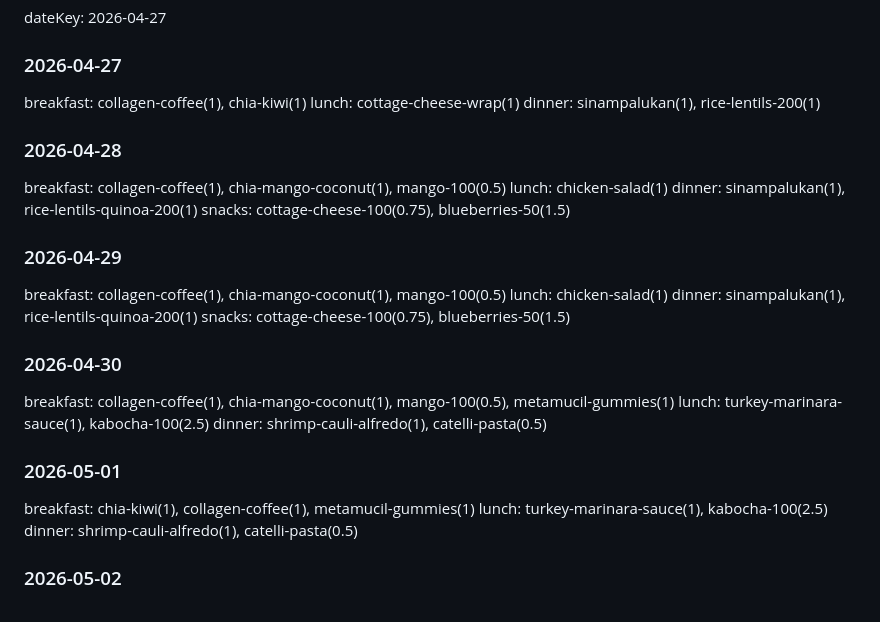
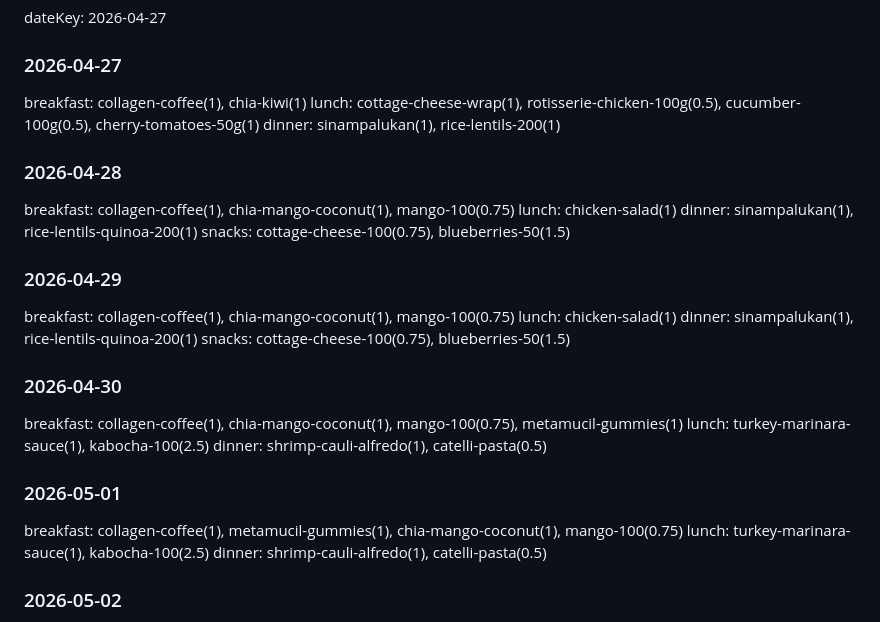
Before and after one commit to shengalegado/meal-planner, a Markdown page: saved-weeks.md, the part around one of its changes. Rendered like a GitHub page.

Commit message:
Update saved weeks [meal planner]

```diff
--- a/saved-weeks.md
+++ b/saved-weeks.md
@@ -5,24 +5,24 @@
 dateKey: 2026-04-27
 ### 2026-04-27
 breakfast: collagen-coffee(1), chia-kiwi(1)
-lunch: cottage-cheese-wrap(1)
+lunch: cottage-cheese-wrap(1), rotisserie-chicken-100g(0.5), cucumber-100g(0.5), cherry-tomatoes-50g(1)
 dinner: sinampalukan(1), rice-lentils-200(1)
 ### 2026-04-28
-breakfast: collagen-coffee(1), chia-mango-coconut(1), mango-100(0.5)
+breakfast: collagen-coffee(1), chia-mango-coconut(1), mango-100(0.75)
 lunch: chicken-salad(1)
 dinner: sinampalukan(1), rice-lentils-quinoa-200(1)
 snacks: cottage-cheese-100(0.75), blueberries-50(1.5)
 ### 2026-04-29
-breakfast: collagen-coffee(1), chia-mango-coconut(1), mango-100(0.5)
+breakfast: collagen-coffee(1), chia-mango-coconut(1), mango-100(0.75)
 lunch: chicken-salad(1)
 dinner: sinampalukan(1), rice-lentils-quinoa-200(1)
 snacks: cottage-cheese-100(0.75), blueberries-50(1.5)
 ### 2026-04-30
-breakfast: collagen-coffee(1), chia-mango-coconut(1), mango-100(0.5), metamucil-gummies(1)
+breakfast: collagen-coffee(1), chia-mango-coconut(1), mango-100(0.75), metamucil-gummies(1)
 lunch: turkey-marinara-sauce(1), kabocha-100(2.5)
 dinner: shrimp-cauli-alfredo(1), catelli-pasta(0.5)
 ### 2026-05-01
-breakfast: chia-kiwi(1), collagen-coffee(1), metamucil-gummies(1)
+breakfast: collagen-coffee(1), metamucil-gummies(1), chia-mango-coconut(1), mango-100(0.75)
 lunch: turkey-marinara-sauce(1), kabocha-100(2.5)
 dinner: shrimp-cauli-alfredo(1), catelli-pasta(0.5)
 ### 2026-05-02
```
Also changed, not shown: other parts of saved-weeks.md (+80 -26 lines).
